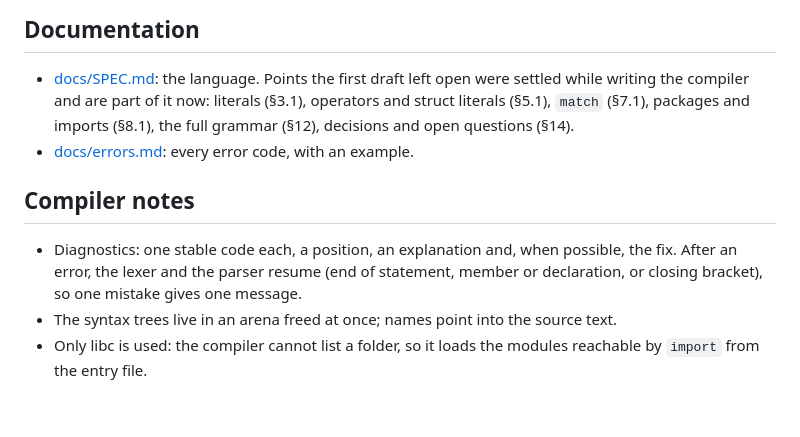
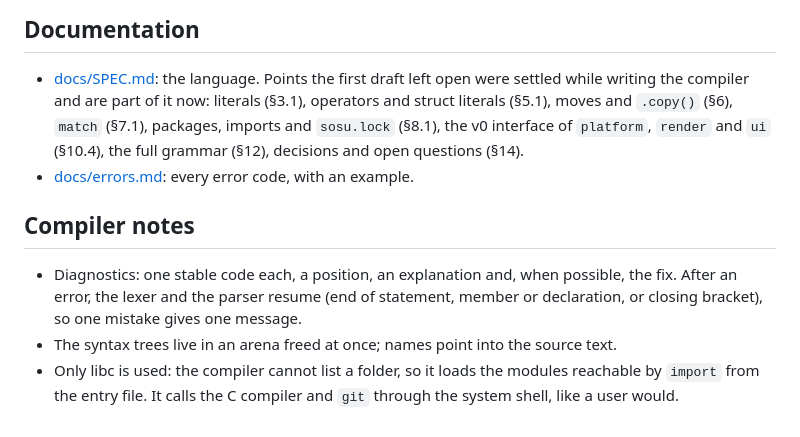
Before and after one commit to Clement-Bonet/Sosu, a Markdown page: README.md, the part around one of its changes. Rendered like a GitHub page.

```diff
--- a/README.md
+++ b/README.md
@@ -137,7 +158,8 @@ tests everywhere.
 
 - [docs/SPEC.md](docs/SPEC.md): the language. Points the first draft left open were settled while
   writing the compiler and are part of it now: literals (§3.1), operators and struct literals (§5.1),
-  `match` (§7.1), packages and imports (§8.1), the full grammar (§12), decisions and open
+  moves and `.copy()` (§6), `match` (§7.1), packages, imports and `sosu.lock` (§8.1), the v0
+  interface of `platform`, `render` and `ui` (§10.4), the full grammar (§12), decisions and open
   questions (§14).
 - [docs/errors.md](docs/errors.md): every error code, with an example.
 
@@ -148,4 +170,5 @@ tests everywhere.
   bracket), so one mistake gives one message.
 - The syntax trees live in an arena freed at once; names point into the source text.
 - Only libc is used: the compiler cannot list a folder, so it loads the modules reachable by
-  `import` from the entry file.
+  `import` from the entry file. It calls the C compiler and `git` through the system shell, like a
+  user would.
```
Also changed, not shown: other parts of README.md (+37 -16 lines), docs/SPEC.md (+7 -3 lines), docs/errors.md (+5 -5 lines).
